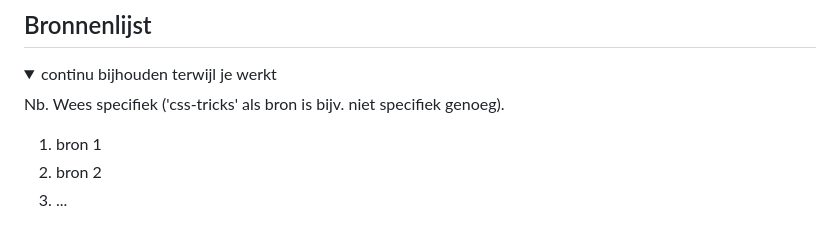
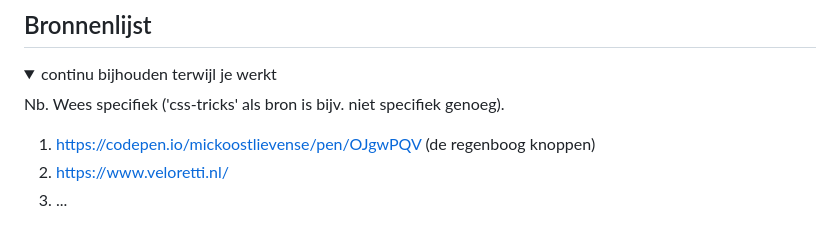
Before and after one commit to MickOostLievense/frontEnd, a Markdown page: README.md, the part around the change printed below. Rendered like a GitHub page.

```diff
--- a/README.md
+++ b/README.md
@@ -233,8 +222,8 @@ hier screenshot(s) van je eindresultaat
 
 Nb. Wees specifiek ('css-tricks' als bron is bijv. niet specifiek genoeg).
 
-1. bron 1
-2. bron 2
+1. https://codepen.io/mickoostlievense/pen/OJgwPQV (de regenboog knoppen)
+2. https://www.veloretti.nl/
 3. ...
 
 </details>
```
Also changed, not shown: other parts of README.md (+28 -39 lines), images/menu.png (added), images/veloretti.jpg (added), 8 other files.
